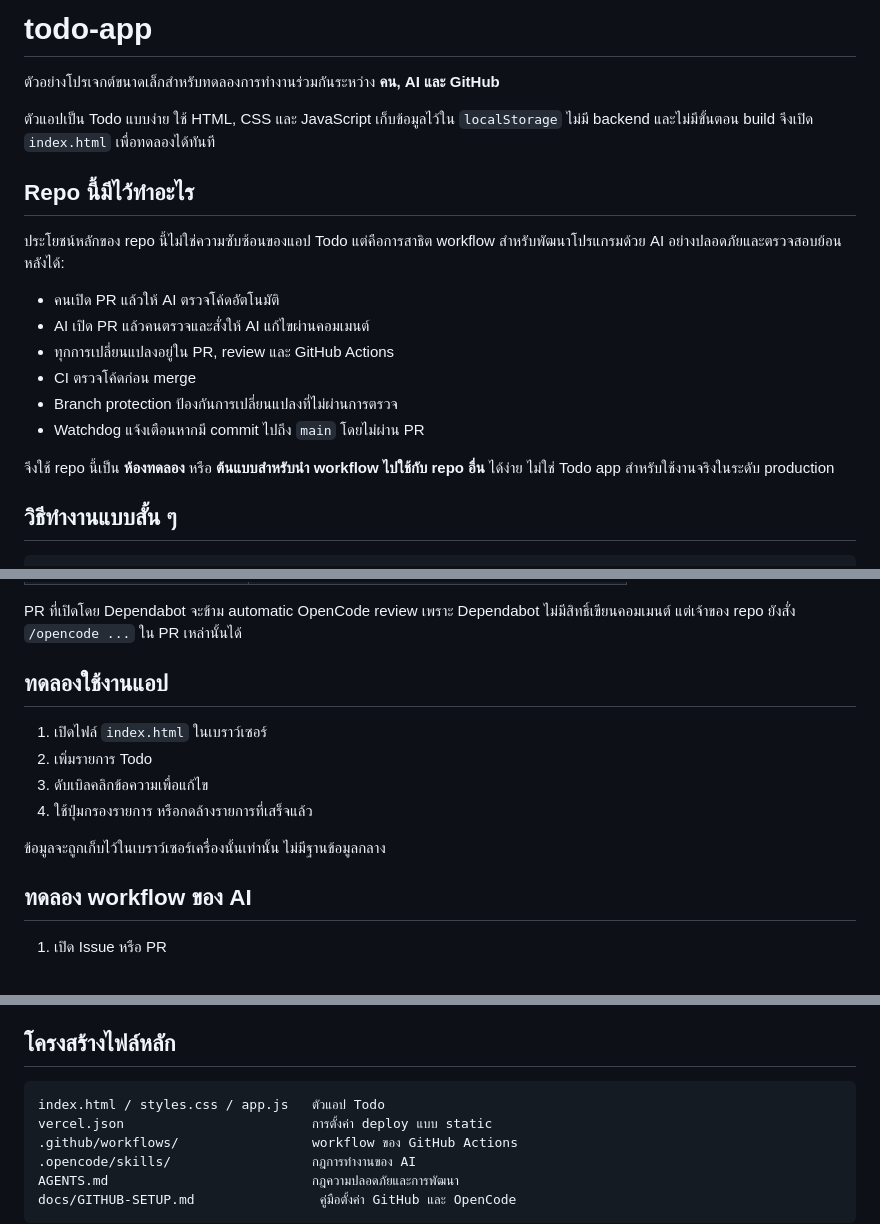
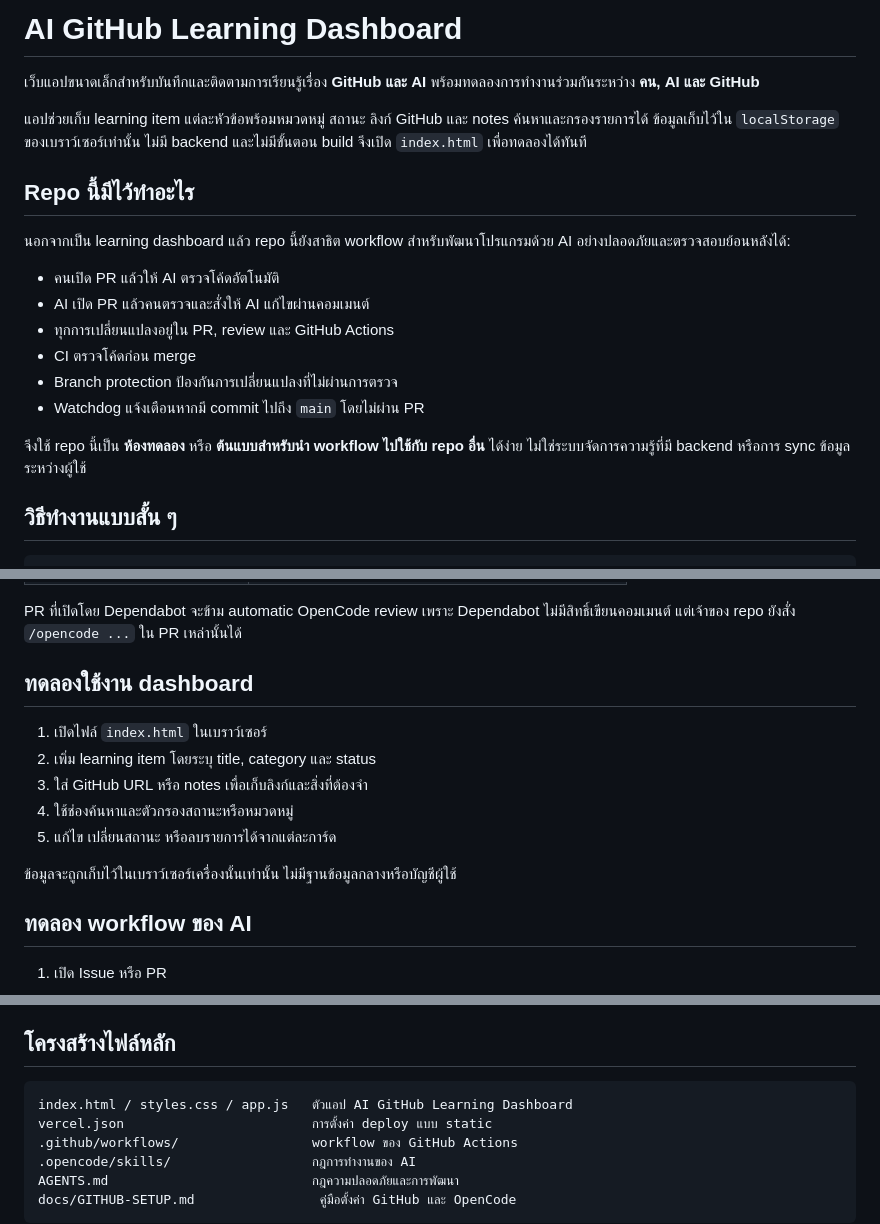
Before and after one commit to e2edev-frame/ai-github-learning-dashboard, a Markdown page: README.md, 3 parts joined by grey strips. GitHub-like rendering.

Commit message:
docs: update README for AI GitHub Learning Dashboard (#16)
Co-authored-by: Frame <325951991+e2edev-frame@users.noreply.github.com>
Co-authored-by: Copilot App <223556219+Copilot@users.noreply.github.com>

````diff
--- a/README.md
+++ b/README.md
@@ -1,13 +1,15 @@
-# todo-app
+# AI GitHub Learning Dashboard
 
-ตัวอย่างโปรเจกต์ขนาดเล็กสำหรับทดลองการทำงานร่วมกันระหว่าง **คน, AI และ GitHub**
+เว็บแอปขนาดเล็กสำหรับบันทึกและติดตามการเรียนรู้เรื่อง **GitHub และ AI**
+พร้อมทดลองการทำงานร่วมกันระหว่าง **คน, AI และ GitHub**
 
-ตัวแอปเป็น Todo แบบง่าย ใช้ HTML, CSS และ JavaScript เก็บข้อมูลไว้ใน `localStorage`
+แอปช่วยเก็บ learning item แต่ละหัวข้อพร้อมหมวดหมู่ สถานะ ลิงก์ GitHub และ notes
+ค้นหาและกรองรายการได้ ข้อมูลเก็บไว้ใน `localStorage` ของเบราว์เซอร์เท่านั้น
 ไม่มี backend และไม่มีขั้นตอน build จึงเปิด `index.html` เพื่อทดลองได้ทันที
 
 ## Repo นี้มีไว้ทำอะไร
 
-ประโยชน์หลักของ repo นี้ไม่ใช่ความซับซ้อนของแอป Todo แต่คือการสาธิต workflow
+นอกจากเป็น learning dashboard แล้ว repo นี้ยังสาธิต workflow
 สำหรับพัฒนาโปรแกรมด้วย AI อย่างปลอดภัยและตรวจสอบย้อนหลังได้:
 
 - คนเปิด PR แล้วให้ AI ตรวจโค้ดอัตโนมัติ
@@ -18,7 +20,7 @@
 - Watchdog แจ้งเตือนหากมี commit ไปถึง `main` โดยไม่ผ่าน PR
 
 จึงใช้ repo นี้เป็น **ห้องทดลอง** หรือ **ต้นแบบสำหรับนำ workflow ไปใช้กับ repo อื่น**
-ได้ง่าย ไม่ใช่ Todo app สำหรับใช้งานจริงในระดับ production
+ได้ง่าย ไม่ใช่ระบบจัดการความรู้ที่มี backend หรือการ sync ข้อมูลระหว่างผู้ใช้
 
 ## วิธีทำงานแบบสั้น ๆ
 
@@ -58,14 +60,15 @@ CI + AI review ตรวจสอบ
 PR ที่เปิดโดย Dependabot จะข้าม automatic OpenCode review เพราะ Dependabot
 ไม่มีสิทธิ์เขียนคอมเมนต์ แต่เจ้าของ repo ยังสั่ง `/opencode ...` ใน PR เหล่านั้นได้
 
-## ทดลองใช้งานแอป
+## ทดลองใช้งาน dashboard
 
 1. เปิดไฟล์ `index.html` ในเบราว์เซอร์
-2. เพิ่มรายการ Todo
-3. ดับเบิลคลิกข้อความเพื่อแก้ไข
-4. ใช้ปุ่มกรองรายการ หรือกดล้างรายการที่เสร็จแล้ว
+2. เพิ่ม learning item โดยระบุ title, category และ status
+3. ใส่ GitHub URL หรือ notes เพื่อเก็บลิงก์และสิ่งที่ต้องจำ
+4. ใช้ช่องค้นหาและตัวกรองสถานะหรือหมวดหมู่
+5. แก้ไข เปลี่ยนสถานะ หรือลบรายการได้จากแต่ละการ์ด
 
-ข้อมูลจะถูกเก็บไว้ในเบราว์เซอร์เครื่องนั้นเท่านั้น ไม่มีฐานข้อมูลกลาง
+ข้อมูลจะถูกเก็บไว้ในเบราว์เซอร์เครื่องนั้นเท่านั้น ไม่มีฐานข้อมูลกลางหรือบัญชีผู้ใช้
 
 ## ทดลอง workflow ของ AI
 
@@ -102,7 +105,7 @@ protection และตรวจสอบ workflow ให้เหมาะก
 ## โครงสร้างไฟล์หลัก
 
 ```text
-index.html / styles.css / app.js   ตัวแอป Todo
+index.html / styles.css / app.js   ตัวแอป AI GitHub Learning Dashboard
 vercel.json                        การตั้งค่า deploy แบบ static
 .github/workflows/                 workflow ของ GitHub Actions
 .opencode/skills/                  กฎการทำงานของ AI
````
